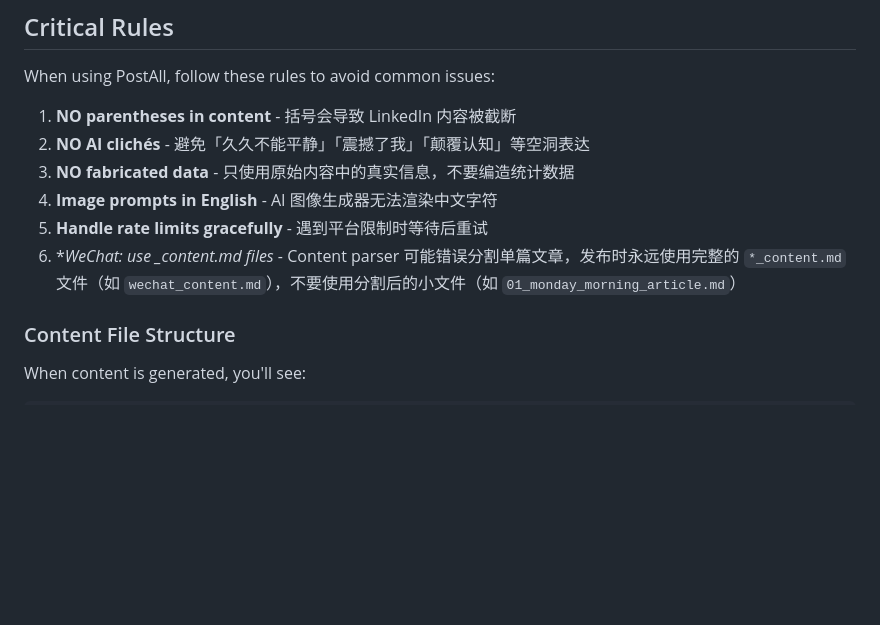
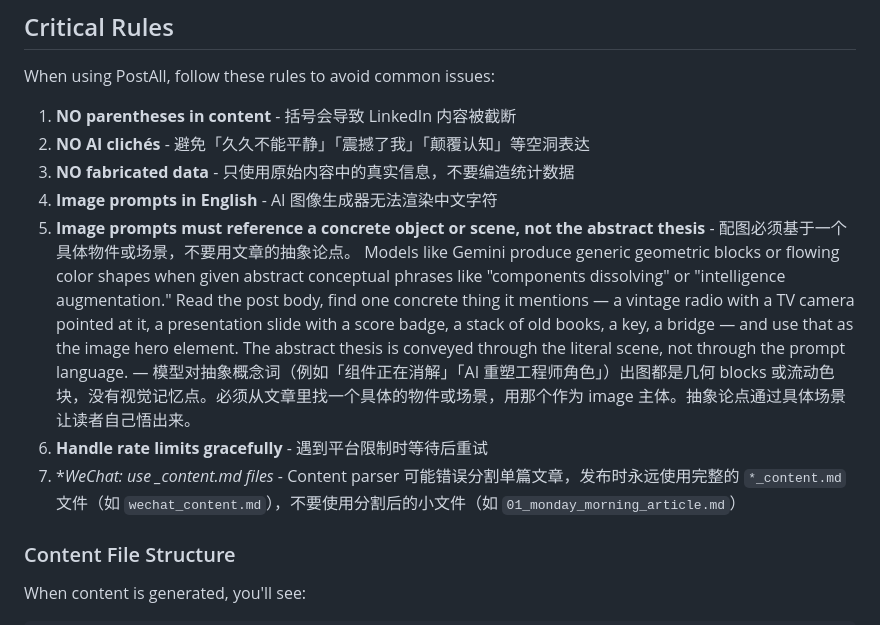
Before and after one commit to qingxuantang/postall, a Markdown page: docs/skill.md, the part around the change. GitHub-like rendering; blank space fills up the shorter version.

Commit message:
docs: add Critical Rule for concrete-object image prompts
Image prompts that pass the abstract thesis of the post (e.g. "components
dissolving", "intelligence augmentation") to Gemini reliably produce generic
geometric blocks or flowing color shapes with no visual memory hook. The fix
is to ground the prompt in one concrete object or scene that the post body
already mentions — a vintage radio with a TV camera pointed at it, a
presentation slide with a score badge, a key, a bridge — and let the abstract
thesis be conveyed through that literal scene.

Adds rule #5 to the Critical Rules list under "AI Agent Integration"; renumbers
rate-limit and WeChat rules accordingly.

Co-Authored-By: Claude Opus 4.7 <noreply@anthropic.com>

```diff
--- a/docs/skill.md
+++ b/docs/skill.md
@@ -444,8 +444,9 @@ When using PostAll, follow these rules to avoid common issues:
 2. **NO AI clichés** - 避免「久久不能平静」「震撼了我」「颠覆认知」等空洞表达
 3. **NO fabricated data** - 只使用原始内容中的真实信息，不要编造统计数据
 4. **Image prompts in English** - AI 图像生成器无法渲染中文字符
-5. **Handle rate limits gracefully** - 遇到平台限制时等待后重试
-6. **WeChat: use *_content.md files** - Content parser 可能错误分割单篇文章，发布时永远使用完整的 `*_content.md` 文件（如 `wechat_content.md`），不要使用分割后的小文件（如 `01_monday_morning_article.md`）
+5. **Image prompts must reference a concrete object or scene, not the abstract thesis** - 配图必须基于一个具体物件或场景，不要用文章的抽象论点。 Models like Gemini produce generic geometric blocks or flowing color shapes when given abstract conceptual phrases like "components dissolving" or "intelligence augmentation." Read the post body, find one concrete thing it mentions — a vintage radio with a TV camera pointed at it, a presentation slide with a score badge, a stack of old books, a key, a bridge — and use that as the image hero element. The abstract thesis is conveyed through the literal scene, not through the prompt language. — 模型对抽象概念词（例如「组件正在消解」「AI 重塑工程师角色」）出图都是几何 blocks 或流动色块，没有视觉记忆点。必须从文章里找一个具体的物件或场景，用那个作为 image 主体。抽象论点通过具体场景让读者自己悟出来。
+6. **Handle rate limits gracefully** - 遇到平台限制时等待后重试
+7. **WeChat: use *_content.md files** - Content parser 可能错误分割单篇文章，发布时永远使用完整的 `*_content.md` 文件（如 `wechat_content.md`），不要使用分割后的小文件（如 `01_monday_morning_article.md`）
 
 ### Content File Structure
 
```
